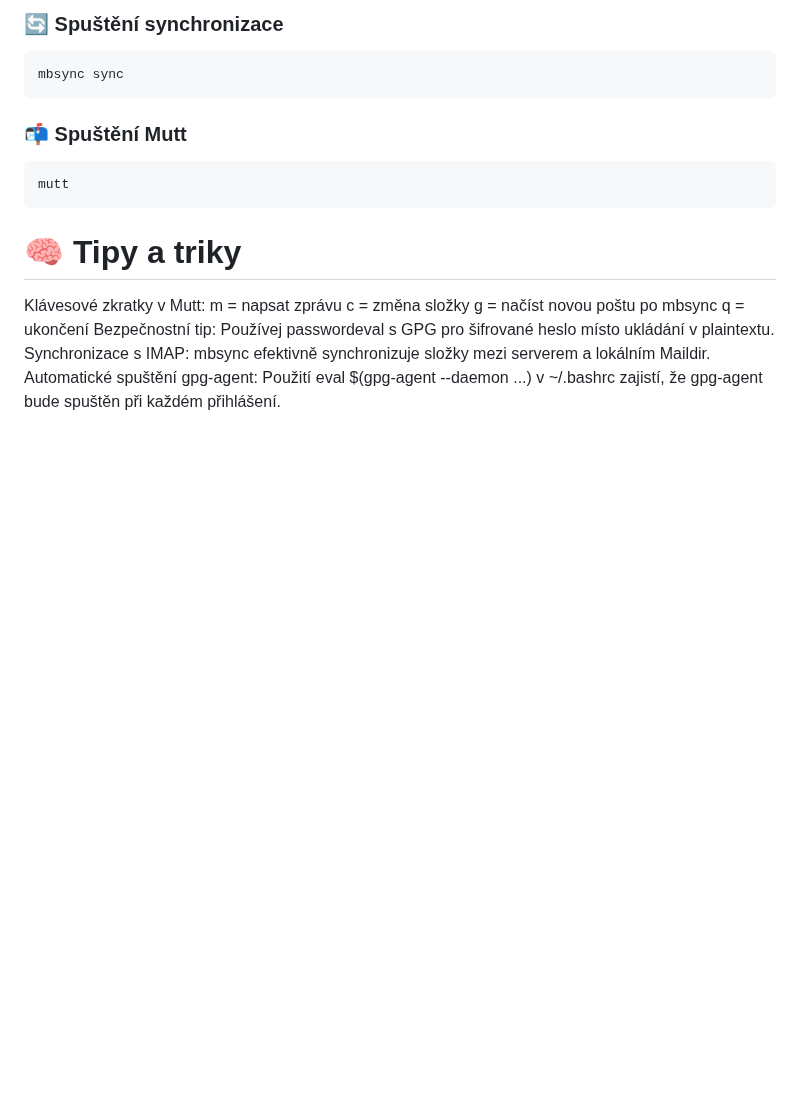
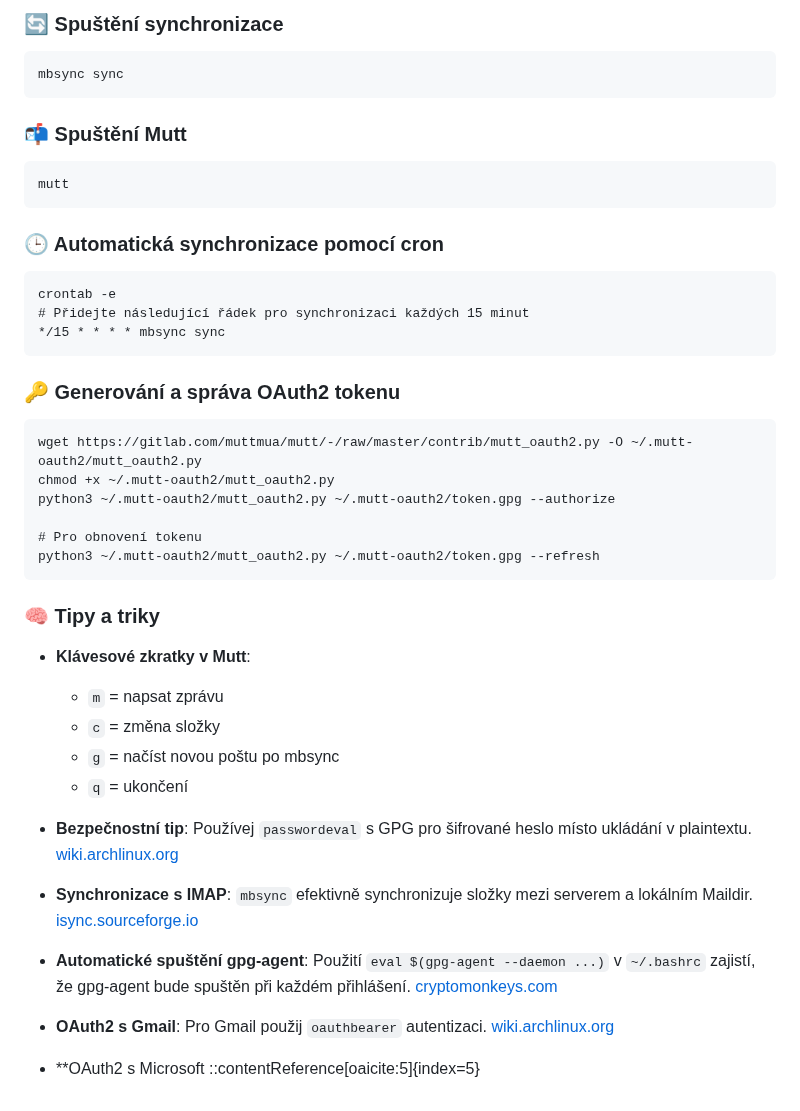
Before and after one commit to katerabu/rabuwiki, a Markdown page: markdown/mutt.md, the part around one of its changes. Rendered like a GitHub page; blank space fills up the shorter version.

```diff
--- a/markdown/mutt.md
+++ b/markdown/mutt.md
@@ -90,13 +94,33 @@
 ### 📬 Spuštění Mutt
     mutt
 
+### 🕒 Automatická synchronizace pomocí cron
+    crontab -e
+    # Přidejte následující řádek pro synchronizaci každých 15 minut
+    */15 * * * * mbsync sync
 
-# 🧠 Tipy a triky
-Klávesové zkratky v Mutt:
-m = napsat zprávu
-c = změna složky
-g = načíst novou poštu po mbsync
-q = ukončení
-Bezpečnostní tip: Používej passwordeval s GPG pro šifrované heslo místo ukládání v plaintextu.
-Synchronizace s IMAP: mbsync efektivně synchronizuje složky mezi serverem a lokálním Maildir.
-Automatické spuštění gpg-agent: Použití eval $(gpg-agent --daemon ...) v ~/.bashrc zajistí, že gpg-agent bude spuštěn při každém přihlášení.
+### 🔑 Generování a správa OAuth2 tokenu
+    wget https://gitlab.com/muttmua/mutt/-/raw/master/contrib/mutt_oauth2.py -O ~/.mutt-oauth2/mutt_oauth2.py
+    chmod +x ~/.mutt-oauth2/mutt_oauth2.py
+    python3 ~/.mutt-oauth2/mutt_oauth2.py ~/.mutt-oauth2/token.gpg --authorize
+
+    # Pro obnovení tokenu
+    python3 ~/.mutt-oauth2/mutt_oauth2.py ~/.mutt-oauth2/token.gpg --refresh
+
+### 🧠 Tipy a triky
+- **Klávesové zkratky v Mutt**:
+  - `m` = napsat zprávu
+  - `c` = změna složky
+  - `g` = načíst novou poštu po mbsync
+  - `q` = ukončení
+
+- **Bezpečnostní tip**: Používej `passwordeval` s GPG pro šifrované heslo místo ukládání v plaintextu. [wiki.archlinux.org](https://wiki.archlinux.org/title/MSMTP)
+
+- **Synchronizace s IMAP**: `mbsync` efektivně synchronizuje složky mezi serverem a lokálním Maildir. [isync.sourceforge.io](https://isync.sourceforge.io/mbsync.html)
+
+- **Automatické spuštění gpg-agent**: Použití `eval $(gpg-agent --daemon ...)` v `~/.bashrc` zajistí, že gpg-agent bude spuštěn při každém přihlášení. [cryptomonkeys.com](https://cryptomonkeys.com/2015/09/mutt-and-msmtp-on-osx/)
+
+- **OAuth2 s Gmail**: Pro Gmail použij `oauthbearer` autentizaci. [wiki.archlinux.org](https://wiki.archlinux.org/title/MSMTP)
+
+- **OAuth2 s Microsoft
+::contentReference[oaicite:5]{index=5}
```
Also changed, not shown: other parts of markdown/mutt.md (+19 -15 lines).
